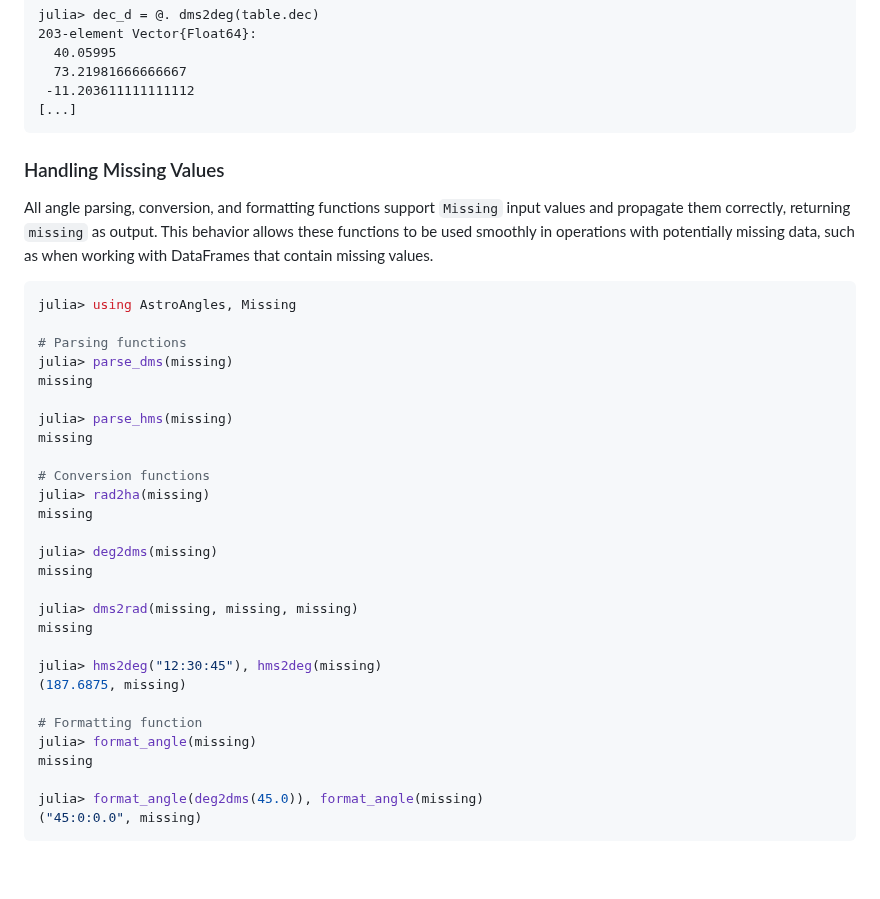
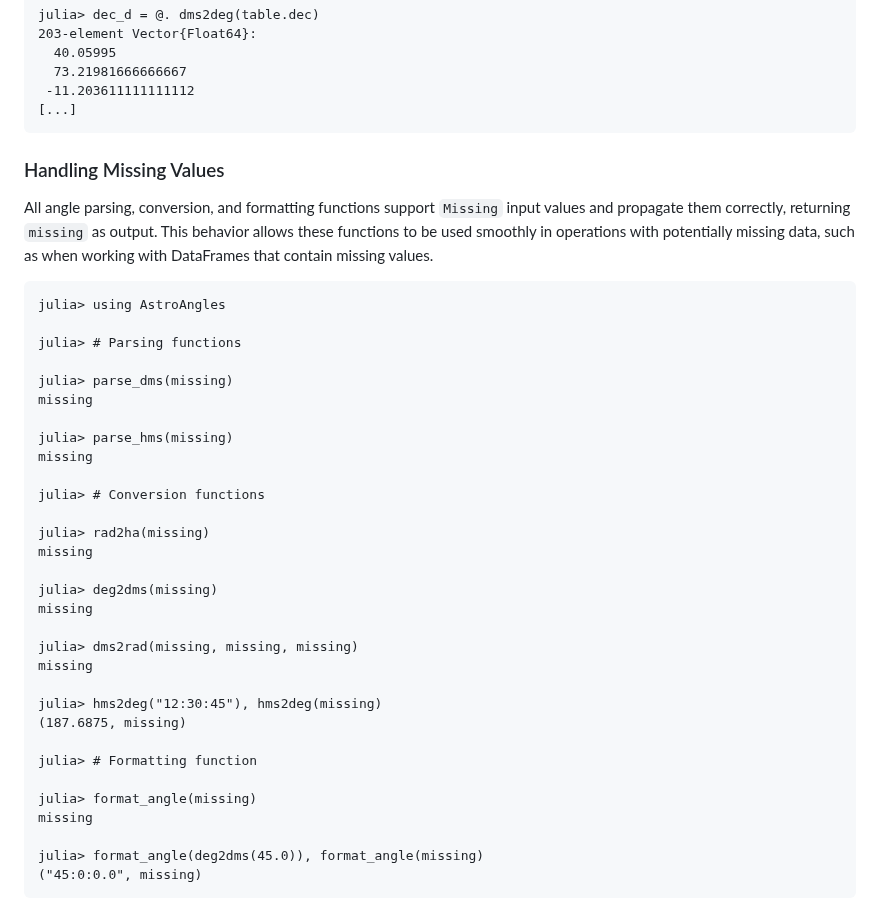
Before and after one commit to JuliaAstro/AstroAngles.jl, a Markdown page: docs/src/index.md, the part around the change. Drawn GitHub-style; blank space fills up the shorter version.

Commit message:
Add doctests for missing handling

````diff
--- a/docs/src/index.md
+++ b/docs/src/index.md
@@ -191,21 +191,24 @@ julia> dec_d = @. dms2deg(table.dec)
  -11.203611111111112
 [...]
 ```
+
 ### Handling Missing Values
 
 All angle parsing, conversion, and formatting functions support `Missing` input values and propagate them correctly, returning `missing` as output. This behavior allows these functions to be used smoothly in operations with potentially missing data, such as when working with DataFrames that contain missing values.
 
-```julia
-julia> using AstroAngles, Missing
+```jldoctest
+julia> using AstroAngles
 
-# Parsing functions
+julia> # Parsing functions
+
 julia> parse_dms(missing)
 missing
 
 julia> parse_hms(missing)
 missing
 
-# Conversion functions
+julia> # Conversion functions
+
 julia> rad2ha(missing)
 missing
 
@@ -218,7 +221,8 @@ missing
 julia> hms2deg("12:30:45"), hms2deg(missing)
 (187.6875, missing)
 
-# Formatting function
+julia> # Formatting function
+
 julia> format_angle(missing)
 missing
 
````
